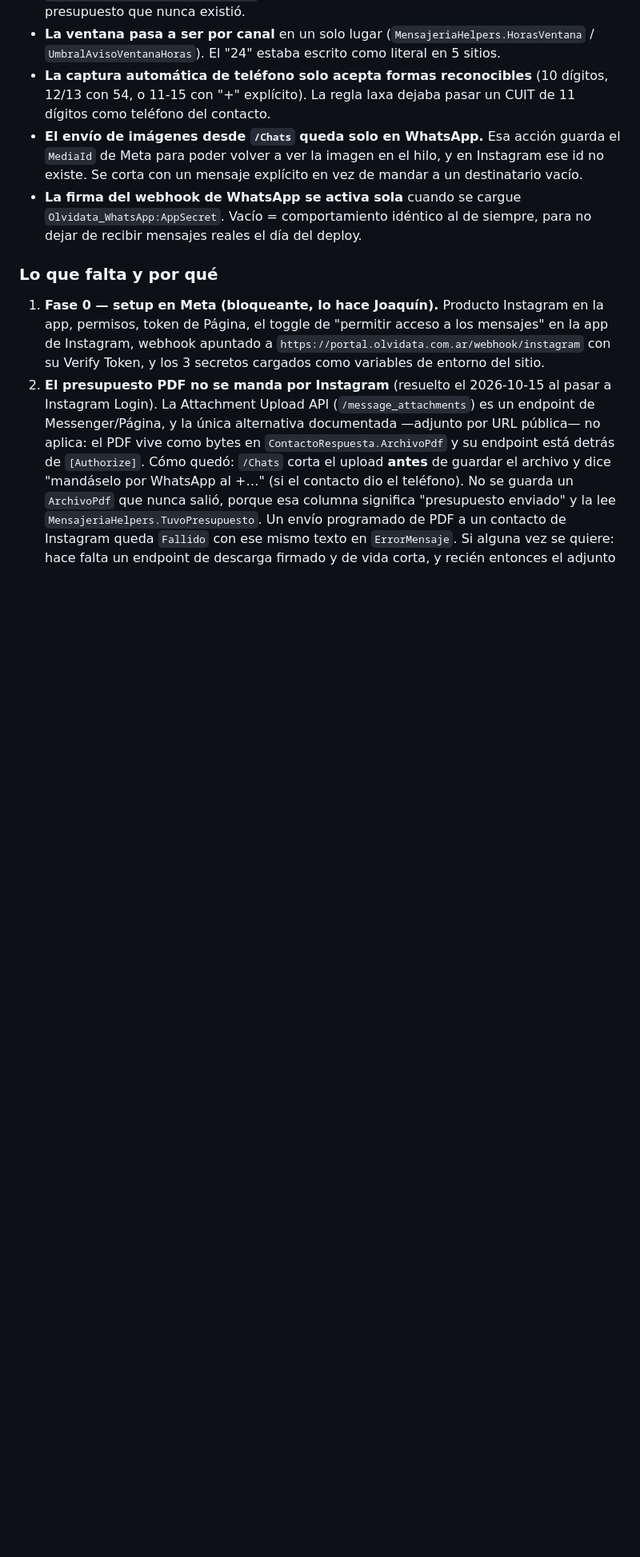
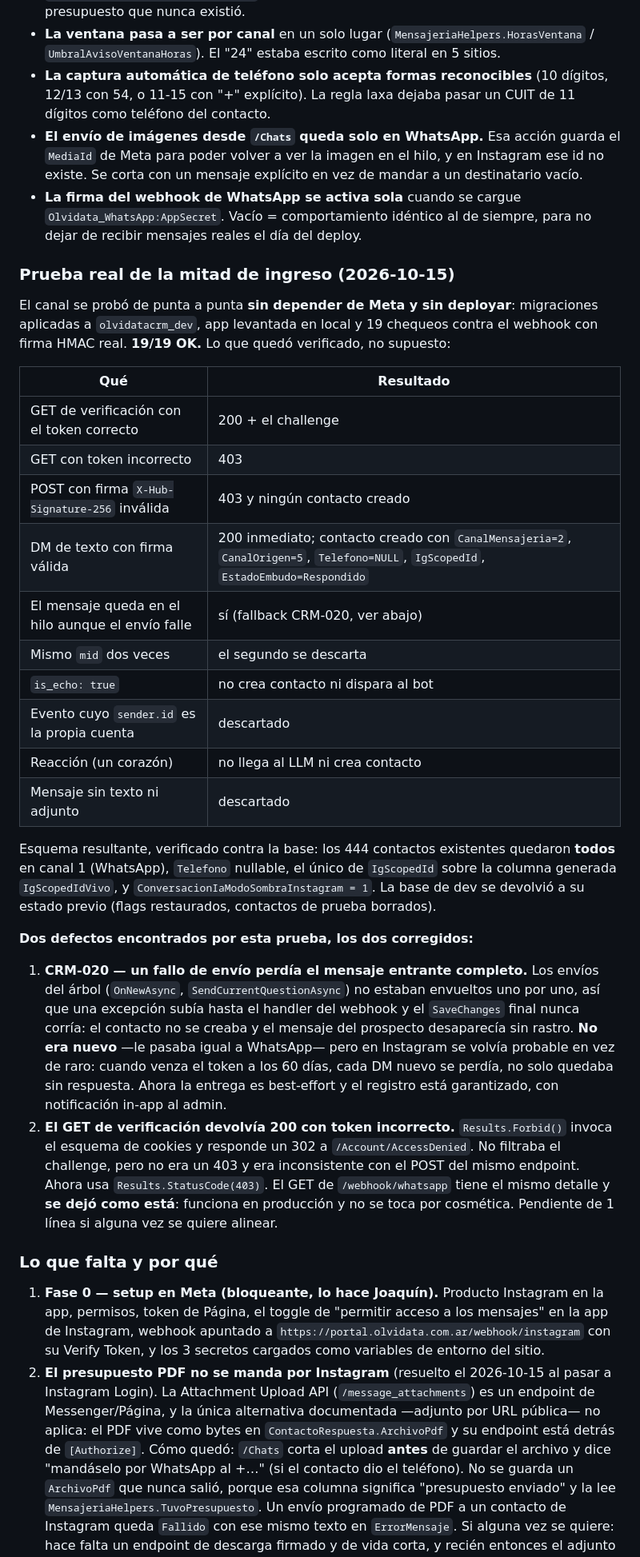
Before and after one commit to Bourdin21/Agentes-IA, a Markdown page: docs/crm-olvidata/plan-instagram-dm-bot.md, the part around one of its changes. Shown at 80% size. Rendered like a GitHub page; blank space fills up the shorter version.

Commit message:
docs: actualiza instrucciones y plan de implementación del bot de Instagram, corrige errores de deploy y añade pruebas de funcionamiento

```diff
--- a/docs/crm-olvidata/plan-instagram-dm-bot.md
+++ b/docs/crm-olvidata/plan-instagram-dm-bot.md
@@ -447,6 +452,45 @@ Las fases 1 a 4 se pueden implementar con la app en modo desarrollo. El App Revi
   Vacío = comportamiento idéntico al de siempre, para no dejar de recibir mensajes reales el día del
   deploy.
 
+### Prueba real de la mitad de ingreso (2026-10-15)
+
+El canal se probó de punta a punta **sin depender de Meta y sin deployar**: migraciones aplicadas a
+`olvidatacrm_dev`, app levantada en local y 19 chequeos contra el webhook con firma HMAC real.
+**19/19 OK.** Lo que quedó verificado, no supuesto:
+
+| Qué | Resultado |
+|---|---|
+| GET de verificación con el token correcto | 200 + el challenge |
+| GET con token incorrecto | 403 |
+| POST con firma `X-Hub-Signature-256` inválida | 403 y ningún contacto creado |
+| DM de texto con firma válida | 200 inmediato; contacto creado con `CanalMensajeria=2`, `CanalOrigen=5`, `Telefono=NULL`, `IgScopedId`, `EstadoEmbudo=Respondido` |
+| El mensaje queda en el hilo aunque el envío falle | sí (fallback CRM-020, ver abajo) |
+| Mismo `mid` dos veces | el segundo se descarta |
+| `is_echo: true` | no crea contacto ni dispara al bot |
+| Evento cuyo `sender.id` es la propia cuenta | descartado |
+| Reacción (un corazón) | no llega al LLM ni crea contacto |
+| Mensaje sin texto ni adjunto | descartado |
+
+Esquema resultante, verificado contra la base: los 444 contactos existentes quedaron **todos** en
+canal 1 (WhatsApp), `Telefono` nullable, el único de `IgScopedId` sobre la columna generada
+`IgScopedIdVivo`, y `ConversacionIaModoSombraInstagram = 1`. La base de dev se devolvió a su estado
+previo (flags restaurados, contactos de prueba borrados).
+
+**Dos defectos encontrados por esta prueba, los dos corregidos:**
+
+1. **CRM-020 — un fallo de envío perdía el mensaje entrante completo.** Los envíos del árbol
+   (`OnNewAsync`, `SendCurrentQuestionAsync`) no estaban envueltos uno por uno, así que una excepción
+   subía hasta el handler del webhook y el `SaveChanges` final nunca corría: el contacto no se creaba
+   y el mensaje del prospecto desaparecía sin rastro. **No era nuevo** —le pasaba igual a WhatsApp—
+   pero en Instagram se volvía probable en vez de raro: cuando venza el token a los 60 días, cada DM
+   nuevo se perdía, no solo quedaba sin respuesta. Ahora la entrega es best-effort y el registro está
+   garantizado, con notificación in-app al admin.
+2. **El GET de verificación devolvía 200 con token incorrecto.** `Results.Forbid()` invoca el esquema
+   de cookies y responde un 302 a `/Account/AccessDenied`. No filtraba el challenge, pero no era un
+   403 y era inconsistente con el POST del mismo endpoint. Ahora usa `Results.StatusCode(403)`.
+   El GET de `/webhook/whatsapp` tiene el mismo detalle y **se dejó como está**: funciona en
+   producción y no se toca por cosmética. Pendiente de 1 línea si alguna vez se quiere alinear.
+
 ### Lo que falta y por qué
 1. **Fase 0 — setup en Meta (bloqueante, lo hace Joaquín).** Producto Instagram en la app, permisos,
    token de Página, el toggle de "permitir acceso a los mensajes" en la app de Instagram, webhook
```
Also changed, not shown: other parts of docs/crm-olvidata/plan-instagram-dm-bot.md (+10 -3 lines), .github/instructions/32-estandares-qa-implementador.instructions.md (+1 -1 lines), docs/referencia/runbook-urgencias-viaje.md (+20 -0 lines).
